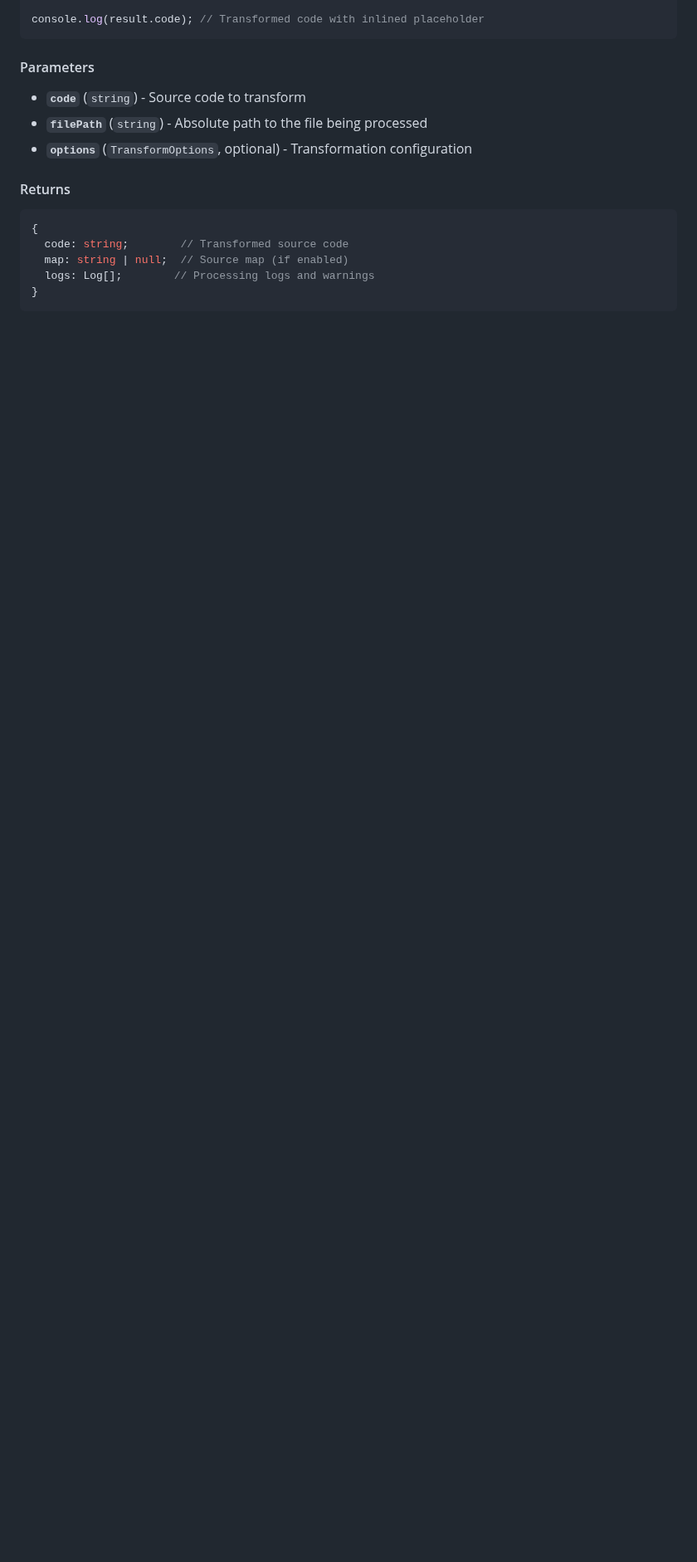
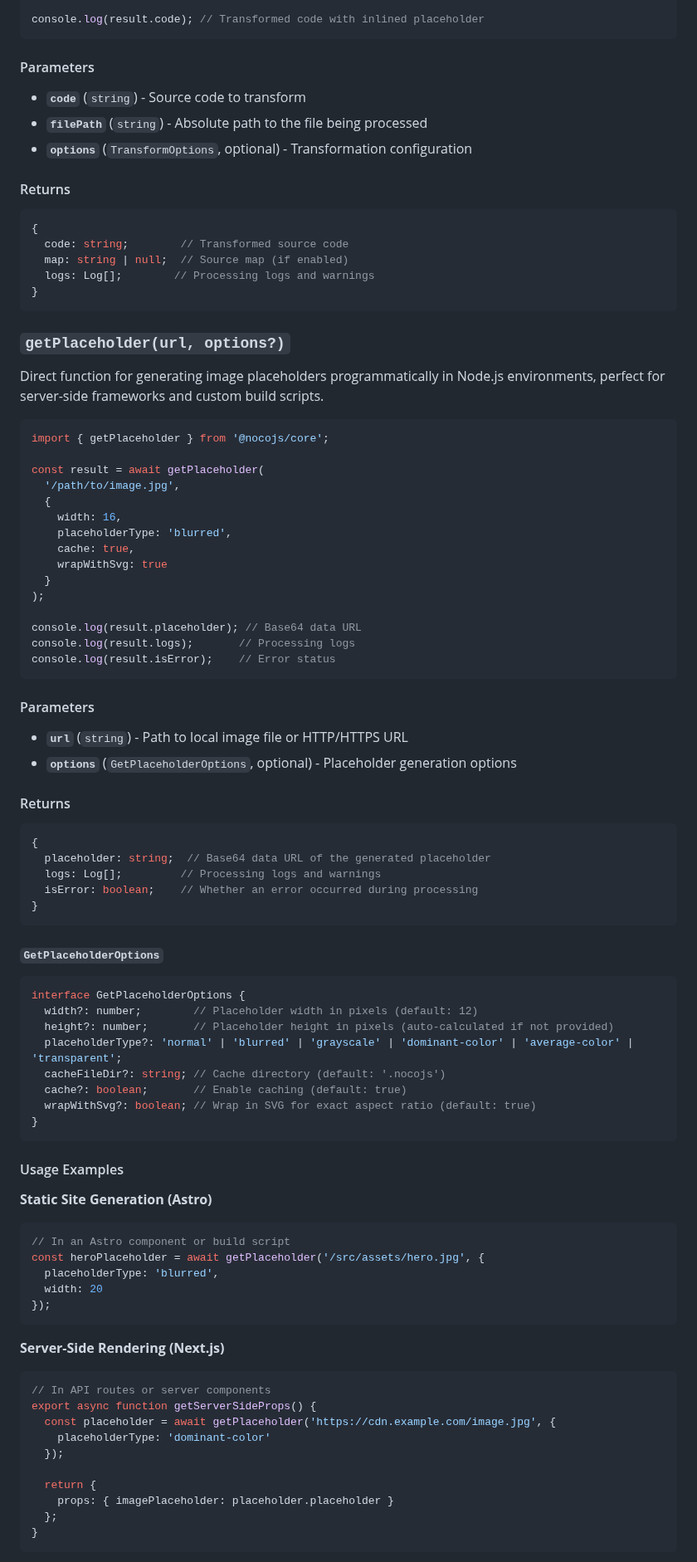
Before and after one commit to akzhy/nocojs, a Markdown page: packages/core/README.md, the part around one of its changes. Shown at 83% size. Drawn GitHub-style; blank space fills up the shorter version.

Commit message:
Update docs to show getPlaceholder function

````diff
--- a/packages/core/README.md
+++ b/packages/core/README.md
@@ -48,3 +58,80 @@ console.log(result.code); // Transformed code with inlined placeholder
   map: string | null;  // Source map (if enabled)
   logs: Log[];        // Processing logs and warnings
 }
+```
+
+### `getPlaceholder(url, options?)`
+
+Direct function for generating image placeholders programmatically in Node.js environments, perfect for server-side frameworks and custom build scripts.
+
+```typescript
+import { getPlaceholder } from '@nocojs/core';
+
+const result = await getPlaceholder(
+  '/path/to/image.jpg',
+  {
+    width: 16,
+    placeholderType: 'blurred',
+    cache: true,
+    wrapWithSvg: true
+  }
+);
+
+console.log(result.placeholder); // Base64 data URL
+console.log(result.logs);       // Processing logs
+console.log(result.isError);    // Error status
+```
+
+#### Parameters
+
+- **`url`** (`string`) - Path to local image file or HTTP/HTTPS URL
+- **`options`** (`GetPlaceholderOptions`, optional) - Placeholder generation options
+
+#### Returns
+
+```typescript
+{
+  placeholder: string;  // Base64 data URL of the generated placeholder
+  logs: Log[];         // Processing logs and warnings
+  isError: boolean;    // Whether an error occurred during processing
+}
+```
+
+#### `GetPlaceholderOptions`
+
+```typescript
+interface GetPlaceholderOptions {
+  width?: number;        // Placeholder width in pixels (default: 12)
+  height?: number;       // Placeholder height in pixels (auto-calculated if not provided)
+  placeholderType?: 'normal' | 'blurred' | 'grayscale' | 'dominant-color' | 'average-color' | 'transparent';
+  cacheFileDir?: string; // Cache directory (default: '.nocojs')
+  cache?: boolean;       // Enable caching (default: true)
+  wrapWithSvg?: boolean; // Wrap in SVG for exact aspect ratio (default: true)
+}
+```
+
+#### Usage Examples
+
+**Static Site Generation (Astro)**
+```typescript
+// In an Astro component or build script
+const heroPlaceholder = await getPlaceholder('/src/assets/hero.jpg', {
+  placeholderType: 'blurred',
+  width: 20
+});
+```
+
+**Server-Side Rendering (Next.js)**
+```typescript
+// In API routes or server components
+export async function getServerSideProps() {
+  const placeholder = await getPlaceholder('https://cdn.example.com/image.jpg', {
+    placeholderType: 'dominant-color'
+  });
+
+  return {
+    props: { imagePlaceholder: placeholder.placeholder }
+  };
+}
+```
+
````
Also changed, not shown: other parts of packages/core/README.md (+46 -7 lines), README.md (+54 -7 lines).
